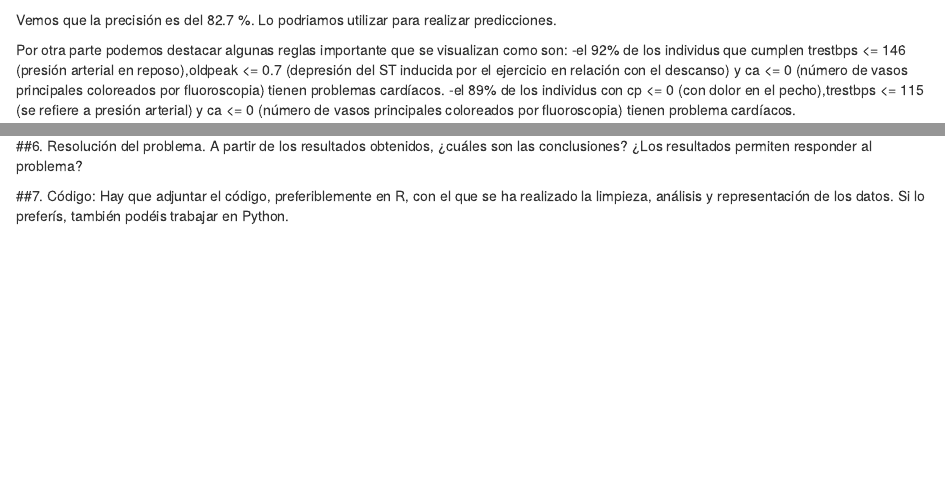
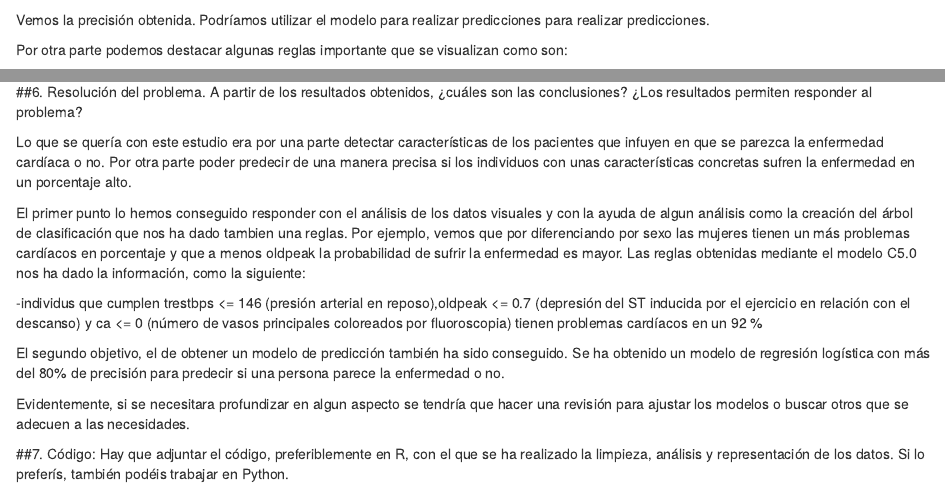
Before and after one commit to fmorenono/practica2, an R Markdown document (practica2.Rmd): the page in a window 1100 px wide, from 12440 px down, and a second part further down, joined at a grey line. Rendered offline with R 4.5, knitr and Pandoc, with nearby package versions; code that draws random numbers runs with fixed seeds of ours; some code elsewhere in the file could not run offline.

Commit message:
problema a resolver

````diff
--- a/practica2.Rmd
+++ b/practica2.Rmd
@@ -396,10 +394,12 @@ print(sprintf("La precisión del árbol es: %.4f %%",100*sum(predicted_model ==
 
 
 ```
-Vemos que la precisión es del 82.7 %. Lo podriamos utilizar para realizar predicciones.
+Vemos la precisión obtenida. Podríamos utilizar el modelo para realizar predicciones para realizar predicciones.
 
 Por otra parte podemos destacar algunas reglas importante que se visualizan como son:
+
 -el 92% de los individus que cumplen trestbps <= 146 (presión arterial en reposo),oldpeak <= 0.7 (depresión del ST inducida por el ejercicio en relación con el descanso) y ca <= 0 (número de vasos principales  coloreados por fluoroscopia) tienen problemas cardíacos.
+
 -el 89% de los individus con cp <= 0 (con dolor en el pecho),trestbps <= 115 (se refiere a presión arterial) y ca <= 0 (número de vasos principales  coloreados por fluoroscopia) tienen problema cardíacos.
 
 
@@ -475,6 +475,17 @@ table(testNV.data$target, testNV.data$PREDICCION, dnn = c("Actual", "Predicha"))
 
 ##6. Resolución del problema. A partir de los resultados obtenidos, ¿cuáles son las conclusiones? ¿Los resultados permiten responder al problema?
 
+Lo que se quería con este estudio era por una parte detectar características de los pacientes que infuyen en que se parezca la enfermedad cardíaca o no. Por otra parte poder predecir de una manera precisa si los individuos con unas características concretas sufren la enfermedad en un porcentaje alto.
+
+El primer punto lo hemos conseguido responder con el análisis de los datos visuales y con la ayuda de algun análisis como la creación del árbol de clasificación que nos ha dado tambien una reglas. Por ejemplo, vemos que por diferenciando por sexo las mujeres tienen un más problemas cardíacos en porcentaje y que a menos oldpeak la probabilidad de sufrir la enfermedad es mayor. Las reglas obtenidas mediante el modelo C5.0 nos ha dado la información, como la siguiente:
+
+-individus que cumplen trestbps <= 146 (presión arterial en reposo),oldpeak <= 0.7 (depresión del ST inducida por el ejercicio en relación con el descanso) y ca <= 0 (número de vasos principales coloreados por fluoroscopia) tienen problemas cardíacos en un 92 %
+
+
+El segundo objetivo, el de obtener un modelo de predicción también ha sido conseguido. Se ha obtenido un modelo de regresión logística con más del 80% de precisión para predecir si una persona parece la enfermedad o no.
+
+Evidentemente, si se necesitara profundizar en algun aspecto se tendría que hacer una revisión para ajustar los modelos o buscar otros que se adecuen a las necesidades.
+
 ##7. Código: Hay que adjuntar el código, preferiblemente en R, con el que se ha realizado la limpieza, análisis y representación de los datos. Si lo preferís, también podéis trabajar en Python.
 
 ##7. Referencias
````
Also changed, not shown: heart.csv (line endings or trailing spaces), practica2.html (added), practica2.Rmd (4 more changed lines).
